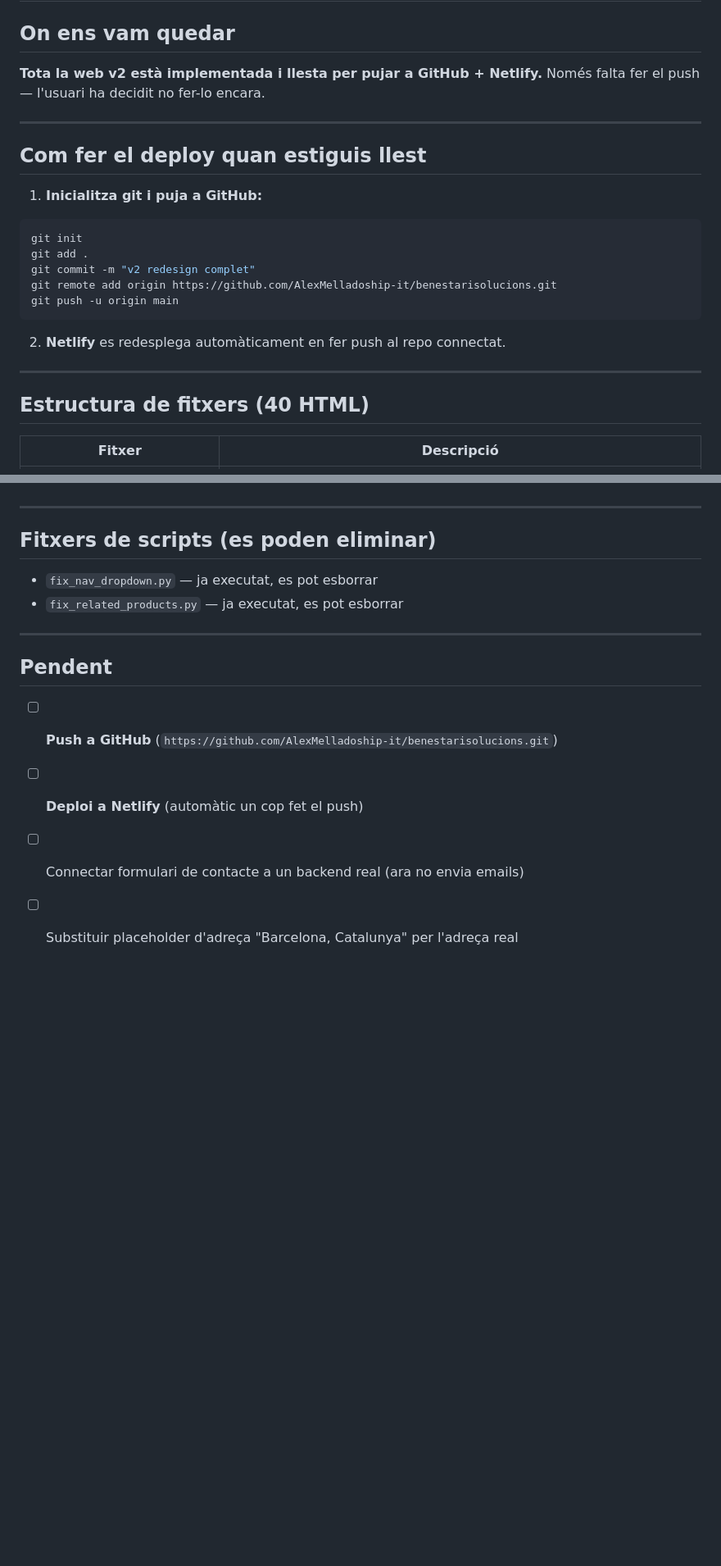
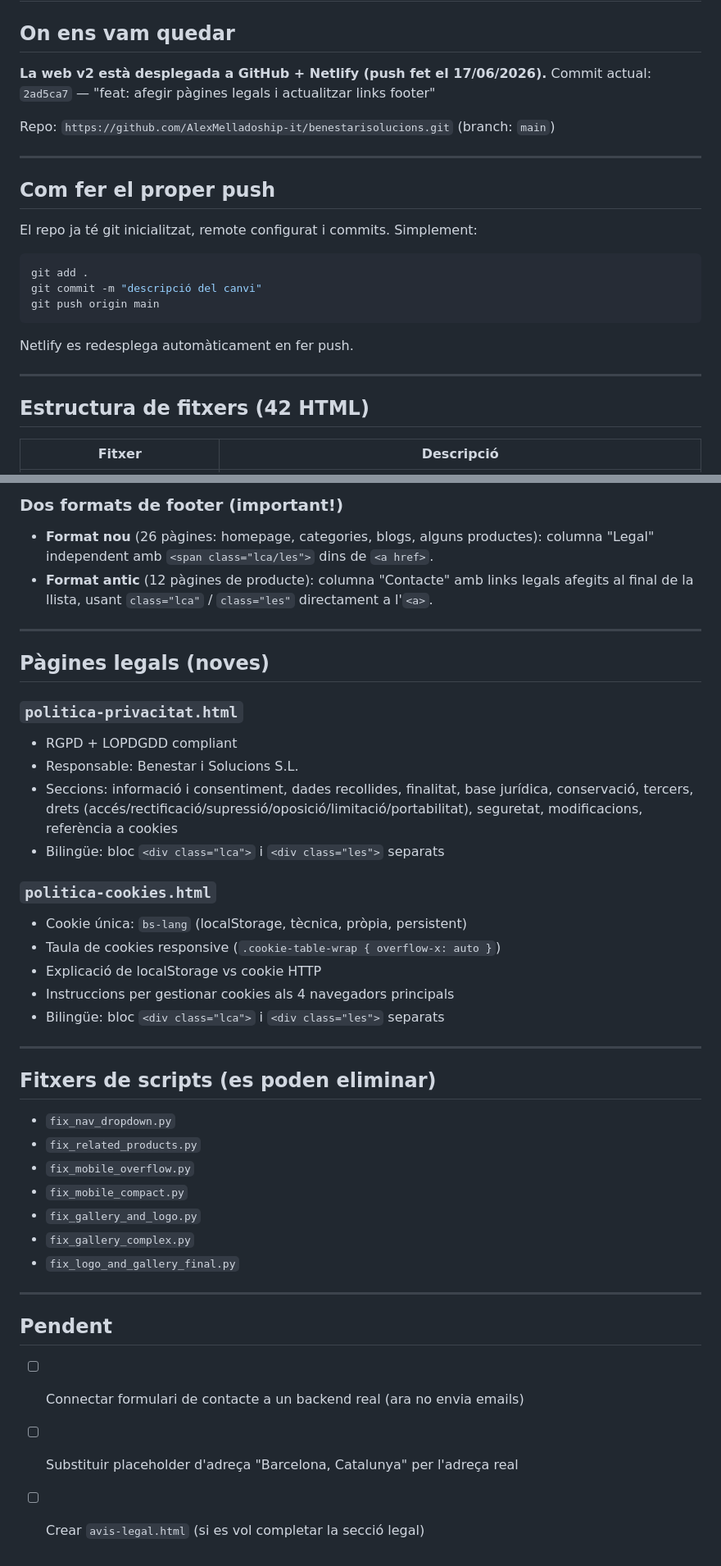
Before and after one commit to AlexMelladoship-it/benestarisolucions, a Markdown page: CLAUDE.md, 2 parts joined by grey strips. Shown at 82% size. Drawn GitHub-style; blank space fills up the shorter version.

````diff
--- a/CLAUDE.md
+++ b/CLAUDE.md
@@ -2,26 +2,26 @@
 
 ## On ens vam quedar
 
-**Tota la web v2 està implementada i llesta per pujar a GitHub + Netlify.**
-Només falta fer el push — l'usuari ha decidit no fer-lo encara.
+**La web v2 està desplegada a GitHub + Netlify (push fet el 17/06/2026).**
+Commit actual: `2ad5ca7` — "feat: afegir pàgines legals i actualitzar links footer"
+
+Repo: `https://github.com/AlexMelladoship-it/benestarisolucions.git` (branch: `main`)
 
 ---
 
-## Com fer el deploy quan estiguis llest
+## Com fer el proper push
 
-1. **Inicialitza git i puja a GitHub:**
+El repo ja té git inicialitzat, remote configurat i commits. Simplement:
 ```bash
-git init
 git add .
-git commit -m "v2 redesign complet"
-git remote add origin https://github.com/AlexMelladoship-it/benestarisolucions.git
-git push -u origin main
+git commit -m "descripció del canvi"
+git push origin main
 ```
-2. **Netlify** es redesplega automàticament en fer push al repo connectat.
+Netlify es redesplega automàticament en fer push.
 
 ---
 
-## Estructura de fitxers (40 HTML)
+## Estructura de fitxers (42 HTML)
 
 | Fitxer | Descripció |
 |--------|-----------|
@@ -107,14 +126,38 @@ Tots els fitxers `.html` (excepte `Benestari Solucions.html`) tenen:
+### Dos formats de footer (important!)
+- **Format nou** (26 pàgines: homepage, categories, blogs, alguns productes): columna "Legal" independent amb `<span class="lca/les">` dins de `<a href>`.
+- **Format antic** (12 pàgines de producte): columna "Contacte" amb links legals afegits al final de la llista, usant `class="lca"` / `class="les"` directament a l'`<a>`.
+
+---
+
+## Pàgines legals (noves)
+
+### `politica-privacitat.html`
+- RGPD + LOPDGDD compliant
+- Responsable: Benestar i Solucions S.L.
+- Seccions: informació i consentiment, dades recollides, finalitat, base jurídica, conservació, tercers, drets (accés/rectificació/supressió/oposició/limitació/portabilitat), seguretat, modificacions, referència a cookies
+- Bilingüe: bloc `<div class="lca">` i `<div class="les">` separats
+
+### `politica-cookies.html`
+- Cookie única: `bs-lang` (localStorage, tècnica, pròpia, persistent)
+- Taula de cookies responsive (`.cookie-table-wrap { overflow-x: auto }`)
+- Explicació de localStorage vs cookie HTTP
+- Instruccions per gestionar cookies als 4 navegadors principals
+- Bilingüe: bloc `<div class="lca">` i `<div class="les">` separats
 
 ---
 
 ## Fitxers de scripts (es poden eliminar)
-- `fix_nav_dropdown.py` — ja executat, es pot esborrar
-- `fix_related_products.py` — ja executat, es pot esborrar
+- `fix_nav_dropdown.py`
+- `fix_related_products.py`
+- `fix_mobile_overflow.py`
+- `fix_mobile_compact.py`
+- `fix_gallery_and_logo.py`
+- `fix_gallery_complex.py`
+- `fix_logo_and_gallery_final.py`
 
 ---
 
 ## Pendent
-- [ ] **Push a GitHub** (`https://github.com/AlexMelladoship-it/benestarisolucions.git`)
-- [ ] **Deploi a Netlify** (automàtic un cop fet el push)
 - [ ] Connectar formulari de contacte a un backend real (ara no envia emails)
 - [ ] Substituir placeholder d'adreça "Barcelona, Catalunya" per l'adreça real
+- [ ] Crear `avis-legal.html` (si es vol completar la secció legal)
````
Also changed, not shown: other parts of CLAUDE.md (+29 -10 lines).
